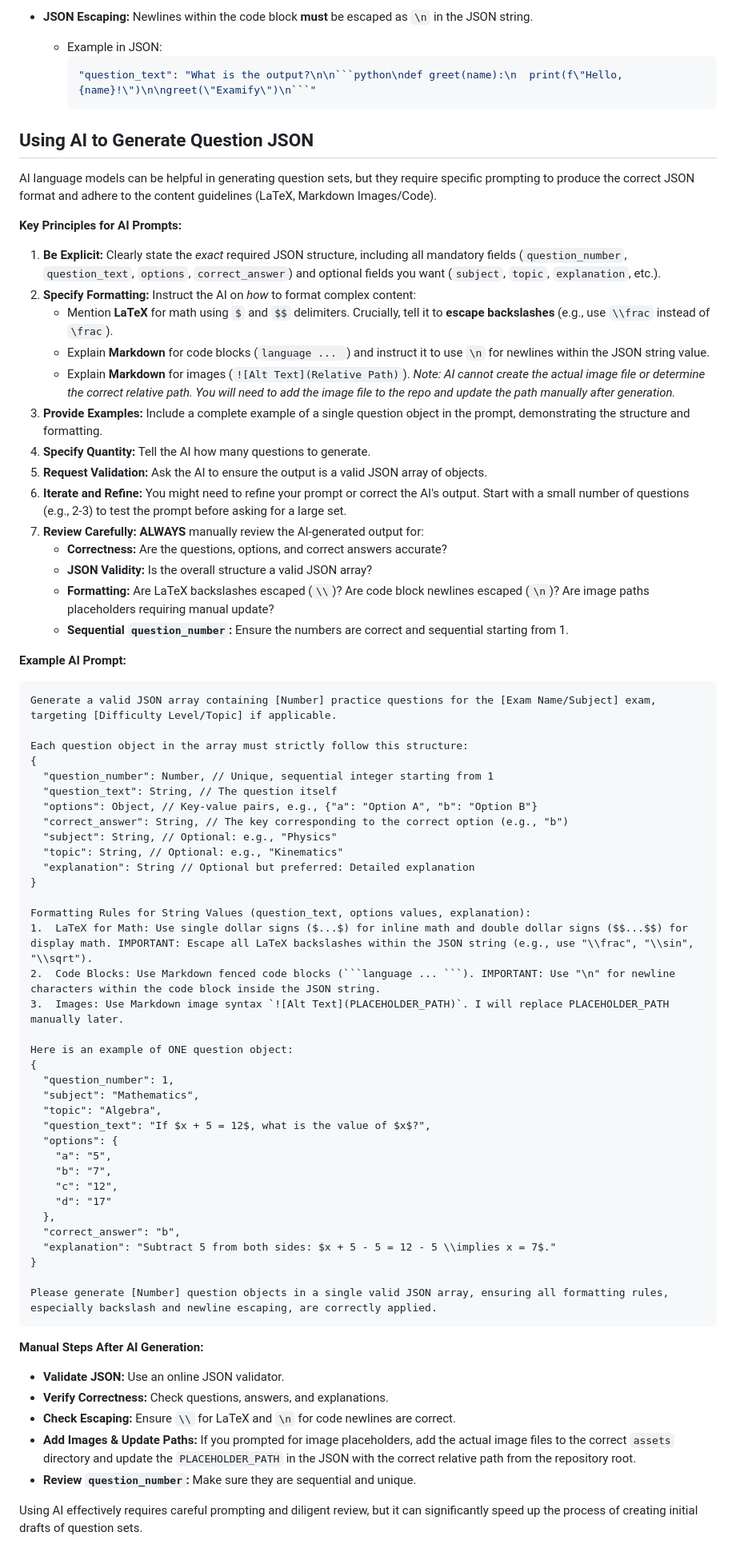
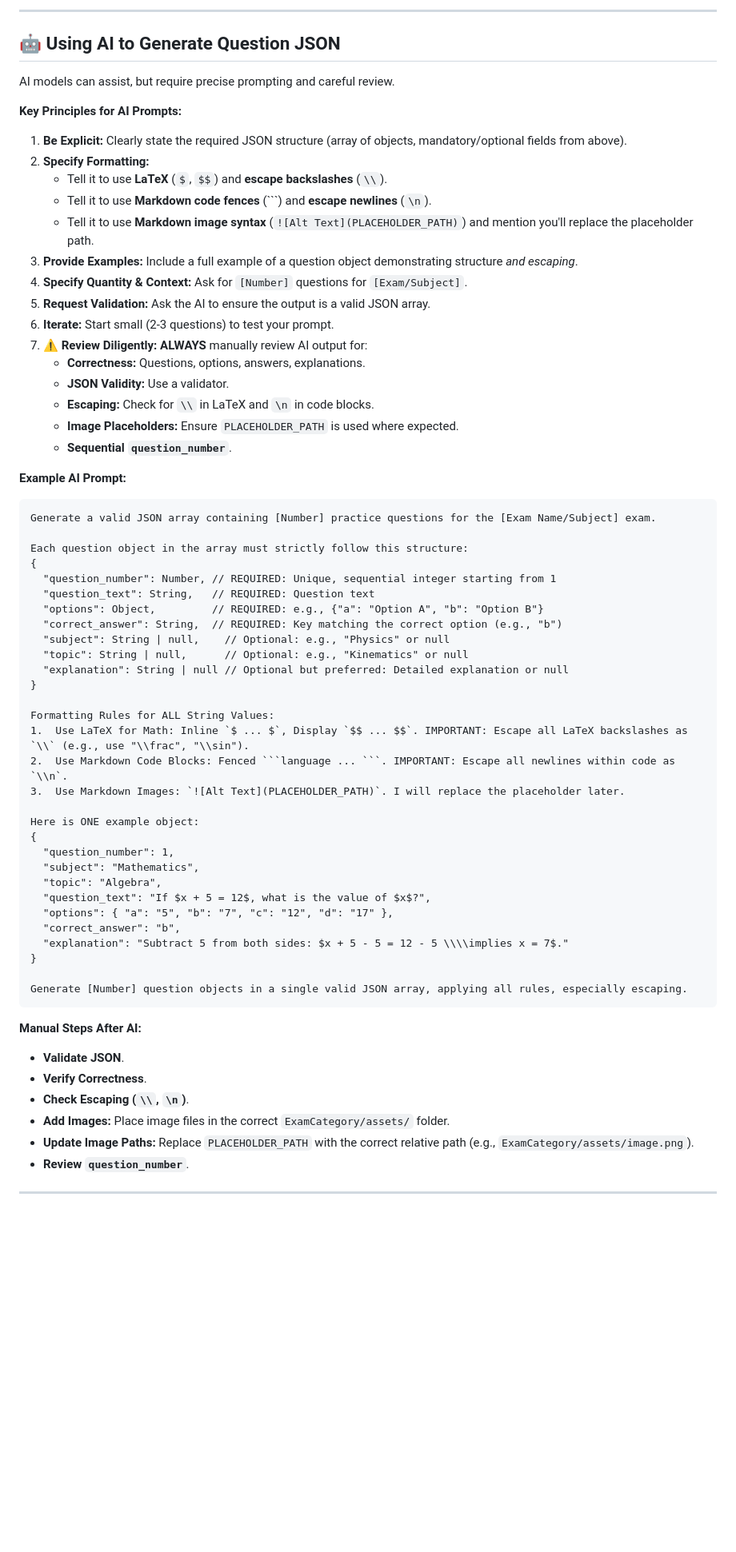
Before and after one commit to Samkarya/online-exam-questions, a Markdown page: README.md, the part around one of its changes. Shown at 80% size. Rendered like a GitHub page; blank space fills up the shorter version.

````diff
--- a/README.md
+++ b/README.md
@@ -137,78 +223,71 @@ To represent mathematical formulas, images, chemical equations, and code correct
 
-*   **JSON Escaping:** Newlines within the code block **must** be escaped as `\n` in the JSON string.
-    *   Example in JSON:
-        ```json
-        "question_text": "What is the output?\n\n```python\ndef greet(name):\n  print(f\"Hello, {name}!\")\n\ngreet(\"Examify\")\n```"
-        ```
+---
 
-## Using AI to Generate Question JSON
+## 🤖 Using AI to Generate Question JSON
 
-AI language models can be helpful in generating question sets, but they require specific prompting to produce the correct JSON format and adhere to the content guidelines (LaTeX, Markdown Images/Code).
+AI models can assist, but require precise prompting and careful review.
 
 **Key Principles for AI Prompts:**
 
-1.  **Be Explicit:** Clearly state the *exact* required JSON structure, including all mandatory fields (`question_number`, `question_text`, `options`, `correct_answer`) and optional fields you want (`subject`, `topic`, `explanation`, etc.).
-2.  **Specify Formatting:** Instruct the AI on *how* to format complex content:
-    *   Mention **LaTeX** for math using `$` and `$$` delimiters. Crucially, tell it to **escape backslashes** (e.g., use `\\frac` instead of `\frac`).
-    *   Explain **Markdown** for code blocks (```language ... ```) and instruct it to use `\n` for newlines within the JSON string value.
-    *   Explain **Markdown** for images (`![Alt Text](Relative Path)`). *Note: AI cannot create the actual image file or determine the correct relative path. You will need to add the image file to the repo and update the path manually after generation.*
-3.  **Provide Examples:** Include a complete example of a single question object in the prompt, demonstrating the structure and formatting.
-4.  **Specify Quantity:** Tell the AI how many questions to generate.
-5.  **Request Validation:** Ask the AI to ensure the output is a valid JSON array of objects.
-6.  **Iterate and Refine:** You might need to refine your prompt or correct the AI's output. Start with a small number of questions (e.g., 2-3) to test the prompt before asking for a large set.
-7.  **Review Carefully:** **ALWAYS** manually review the AI-generated output for:
-    *   **Correctness:** Are the questions, options, and correct answers accurate?
-    *   **JSON Validity:** Is the overall structure a valid JSON array?
-    *   **Formatting:** Are LaTeX backslashes escaped (`\\`)? Are code block newlines escaped (`\n`)? Are image paths placeholders requiring manual update?
-    *   **Sequential `question_number`:** Ensure the numbers are correct and sequential starting from 1.
+1.  **Be Explicit:** Clearly state the required JSON structure (array of objects, mandatory/optional fields from above).
+2.  **Specify Formatting:**
+    *   Tell it to use **LaTeX** (`$`, `$$`) and **escape backslashes** (`\\`).
+    *   Tell it to use **Markdown code fences** (```) and **escape newlines** (`\n`).
+    *   Tell it to use **Markdown image syntax** (`![Alt Text](PLACEHOLDER_PATH)`) and mention you'll replace the placeholder path.
+3.  **Provide Examples:** Include a full example of a question object demonstrating structure *and escaping*.
+4.  **Specify Quantity & Context:** Ask for `[Number]` questions for `[Exam/Subject]`.
+5.  **Request Validation:** Ask the AI to ensure the output is a valid JSON array.
+6.  **Iterate:** Start small (2-3 questions) to test your prompt.
+7.  **⚠️ Review Diligently:** **ALWAYS** manually review AI output for:
+    *   **Correctness:** Questions, options, answers, explanations.
+    *   **JSON Validity:** Use a validator.
+    *   **Escaping:** Check for `\\` in LaTeX and `\n` in code blocks.
+    *   **Image Placeholders:** Ensure `PLACEHOLDER_PATH` is used where expected.
+    *   **Sequential `question_number`**.
 
 **Example AI Prompt:**
 
 ```text
-Generate a valid JSON array containing [Number] practice questions for the [Exam Name/Subject] exam, targeting [Difficulty Level/Topic] if applicable.
+Generate a valid JSON array containing [Number] practice questions for the [Exam Name/Subject] exam.
 
 Each question object in the array must strictly follow this structure:
 {
-  "question_number": Number, // Unique, sequential integer starting from 1
-  "question_text": String, // The question itself
-  "options": Object, // Key-value pairs, e.g., {"a": "Option A", "b": "Option B"}
-  "correct_answer": String, // The key corresponding to the correct option (e.g., "b")
-  "subject": String, // Optional: e.g., "Physics"
-  "topic": String, // Optional: e.g., "Kinematics"
-  "explanation": String // Optional but preferred: Detailed explanation
+  "question_number": Number, // REQUIRED: Unique, sequential integer starting from 1
+  "question_text": String,   // REQUIRED: Question text
+  "options": Object,         // REQUIRED: e.g., {"a": "Option A", "b": "Option B"}
+  "correct_answer": String,  // REQUIRED: Key matching the correct option (e.g., "b")
+  "subject": String | null,    // Optional: e.g., "Physics" or null
+  "topic": String | null,      // Optional: e.g., "Kinematics" or null
+  "explanation": String | null // Optional but preferred: Detailed explanation or null
 }
 
-Formatting Rules for String Values (question_text, options values, explanation):
-1.  LaTeX for Math: Use single dollar signs ($...$) for inline math and double dollar signs ($$...$$) for display math. IMPORTANT: Escape all LaTeX backslashes within the JSON string (e.g., use "\\frac", "\\sin", "\\sqrt").
-2.  Code Blocks: Use Markdown fenced code blocks (```language ... ```). IMPORTANT: Use "\n" for newline characters within the code block inside the JSON string.
-3.  Images: Use Markdown image syntax `![Alt Text](PLACEHOLDER_PATH)`. I will replace PLACEHOLDER_PATH manually later.
+Formatting Rules for ALL String Values:
+1.  Use LaTeX for Math: Inline `$ ... $`, Display `$$ ... $$`. IMPORTANT: Escape all LaTeX backslashes as `\\` (e.g., use "\\frac", "\\sin").
+2.  Use Markdown Code Blocks: Fenced ```language ... ```. IMPORTANT: Escape all newlines within code as `\\n`.
+3.  Use Markdown Images: `![Alt Text](PLACEHOLDER_PATH)`. I will replace the placeholder later.
 
-Here is an example of ONE question object:
+Here is ONE example object:
 {
   "question_number": 1,
   "subject": "Mathematics",
   "topic": "Algebra",
   "question_text": "If $x + 5 = 12$, what is the value of $x$?",
-  "options": {
-    "a": "5",
-    "b": "7",
-    "c": "12",
-    "d": "17"
-  },
+  "options": { "a": "5", "b": "7", "c": "12", "d": "17" },
   "correct_answer": "b",
-  "explanation": "Subtract 5 from both sides: $x + 5 - 5 = 12 - 5 \\implies x = 7$."
+  "explanation": "Subtract 5 from both sides: $x + 5 - 5 = 12 - 5 \\\\implies x = 7$."
 }
 
-Please generate [Number] question objects in a single valid JSON array, ensuring all formatting rules, especially backslash and newline escaping, are correctly applied.
+Generate [Number] question objects in a single valid JSON array, applying all rules, especially escaping.
 ```
 
-**Manual Steps After AI Generation:**
+**Manual Steps After AI:**
 
-*   **Validate JSON:** Use an online JSON validator.
-*   **Verify Correctness:** Check questions, answers, and explanations.
-*   **Check Escaping:** Ensure `\\` for LaTeX and `\n` for code newlines are correct.
-*   **Add Images & Update Paths:** If you prompted for image placeholders, add the actual image files to the correct `assets` directory and update the `PLACEHOLDER_PATH` in the JSON with the correct relative path from the repository root.
-*   **Review `question_number`:** Make sure they are sequential and unique.
+*   **Validate JSON**.
+*   **Verify Correctness**.
+*   **Check Escaping (`\\`, `\n`)**.
+*   **Add Images:** Place image files in the correct `ExamCategory/assets/` folder.
+*   **Update Image Paths:** Replace `PLACEHOLDER_PATH` with the correct relative path (e.g., `ExamCategory/assets/image.png`).
+*   **Review `question_number`**.
 
-Using AI effectively requires careful prompting and diligent review, but it can significantly speed up the process of creating initial drafts of question sets.
+---
 
````
Also changed, not shown: other parts of README.md (+180 -129 lines).
